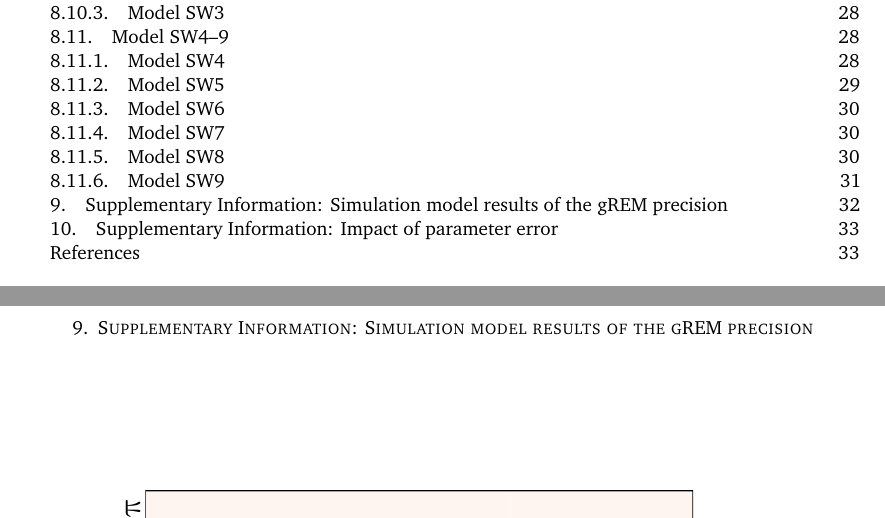
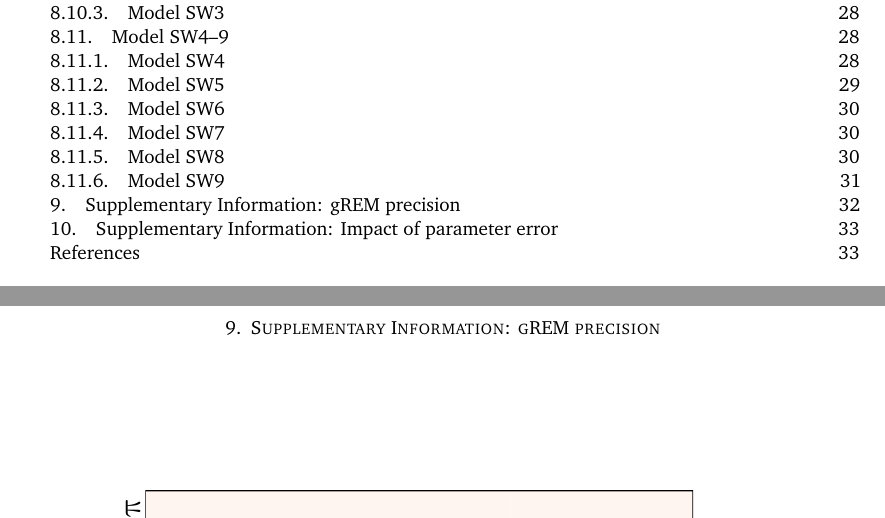
Before and after one commit to timcdlucas/PhDThesis, a LaTeX paper (Chapter_5_draft.tex, which reads lucas_et_al_supplementarymaterial_2015-01-20.tex): two parts of pages 2 and 32 of 36, joined at a grey line, cut so that both start at the same text. Compiled offline with pdfLaTeX.

Commit message:
Small edits to appendix

```diff
--- a/lucas_et_al_supplementarymaterial_2015-01-20.tex
+++ b/lucas_et_al_supplementarymaterial_2015-01-20.tex
@@ -48,7 +48,7 @@ The calculation of all integrals used in the gREM is included in the Python scri
 
 
 \clearpage
-\section{Supplementary Information: Simulation model results of the gREM precision}
+\section{Supplementary Information: gREM precision}
 \setcounter{figure}{0}
 
 
```
Also changed, not shown: tim-lucas-thesis.pdf.
